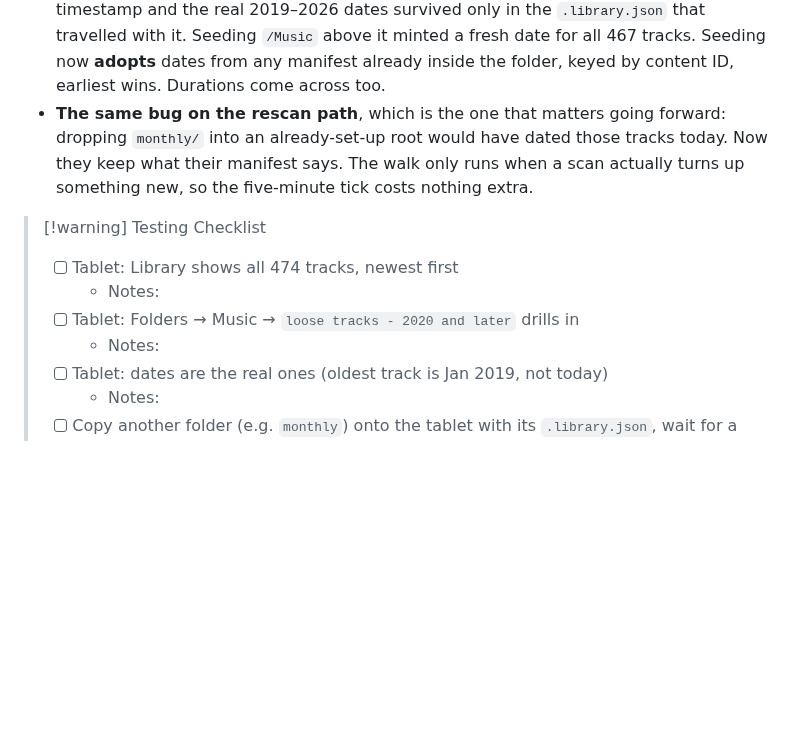
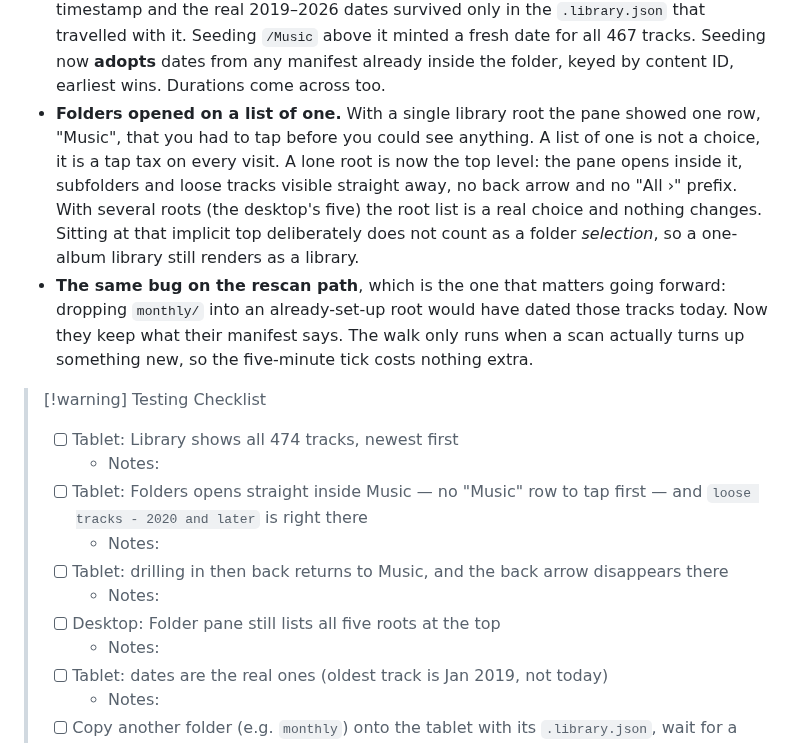
Before and after one commit to mklod/fooplayer, a Markdown page: CHANGELOG.md, the part around the change. GitHub-like rendering; blank space fills up the shorter version.

Commit message:
docs: Folder pane opens inside a lone root; test count 922
Co-Authored-By: Claude Opus 5 (1M context) <noreply@anthropic.com>
Claude-Session: https://claude.ai/code/session_014QWD3NtHsLvG3eUj2irUsi

```diff
--- a/CHANGELOG.md
+++ b/CHANGELOG.md
@@ -27,6 +27,14 @@
   fresh date for all 467 tracks. Seeding now **adopts** dates from any manifest
   already inside the folder, keyed by content ID, earliest wins. Durations come
   across too.
+- **Folders opened on a list of one.** With a single library root the pane
+  showed one row, "Music", that you had to tap before you could see anything.
+  A list of one is not a choice, it is a tap tax on every visit. A lone root
+  is now the top level: the pane opens inside it, subfolders and loose tracks
+  visible straight away, no back arrow and no "All ›" prefix. With several
+  roots (the desktop's five) the root list is a real choice and nothing
+  changes. Sitting at that implicit top deliberately does not count as a
+  folder *selection*, so a one-album library still renders as a library.
 - **The same bug on the rescan path**, which is the one that matters going
   forward: dropping `monthly/` into an already-set-up root would have dated
   those tracks today. Now they keep what their manifest says. The walk only
@@ -36,7 +44,13 @@
 > [!warning] Testing Checklist
 > - [ ] Tablet: Library shows all 474 tracks, newest first
 >   - Notes:
-> - [ ] Tablet: Folders → Music → `loose tracks - 2020 and later` drills in
+> - [ ] Tablet: Folders opens straight inside Music — no "Music" row to tap
+>       first — and `loose tracks - 2020 and later` is right there
+>   - Notes:
+> - [ ] Tablet: drilling in then back returns to Music, and the back arrow
+>       disappears there
+>   - Notes:
+> - [ ] Desktop: Folder pane still lists all five roots at the top
 >   - Notes:
 > - [ ] Tablet: dates are the real ones (oldest track is Jan 2019, not today)
 >   - Notes:
```
